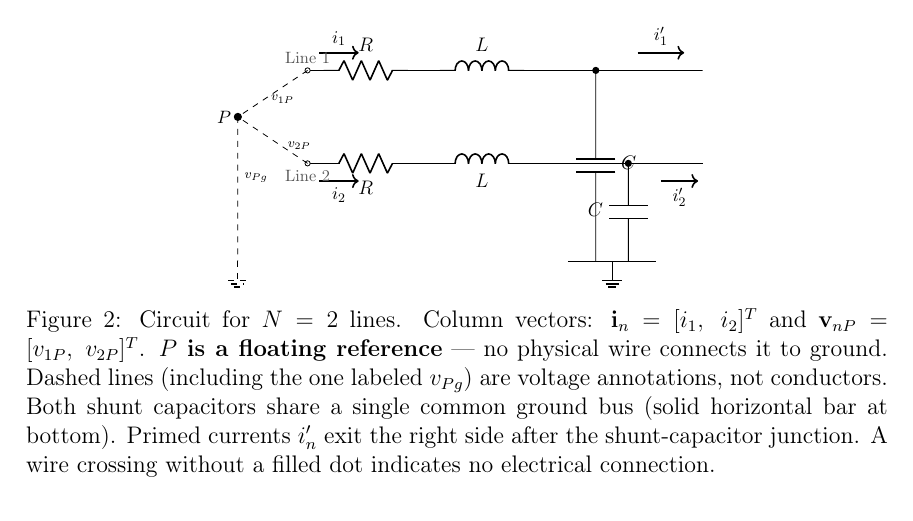
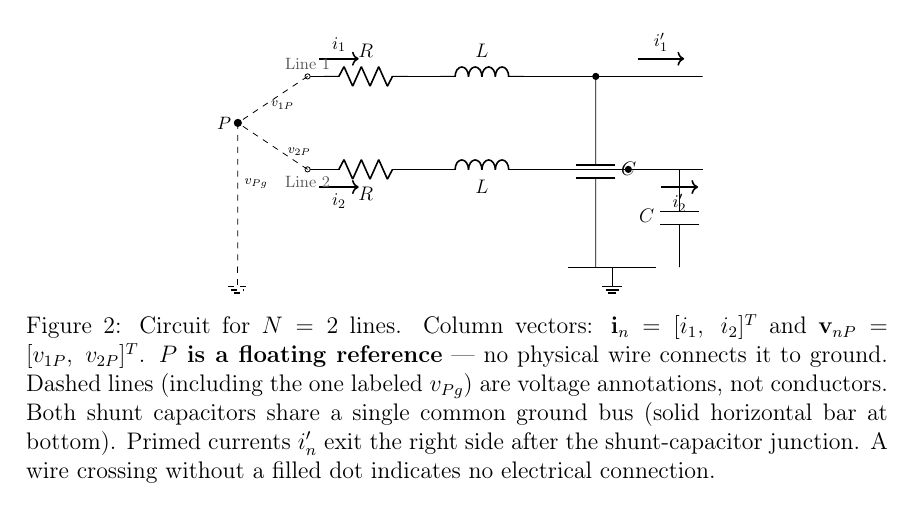
Before and after one commit to mouliT/Generalized-Differential-Common-Mode-Decomposition, a LaTeX document (EMI_DM_CM_Decomposition_Tutorial.tex): part of page 9 of 12, cut so that both start at the same text. Compiled offline with pdfLaTeX.

Commit message:
Updates from Overleaf

```diff
--- a/EMI_DM_CM_Decomposition_Tutorial.tex
+++ b/EMI_DM_CM_Decomposition_Tutorial.tex
@@ -612,7 +612,7 @@ whose variables it encodes.
   % C_1 at x = 6.2; its lower lead crosses line 2's wire (no dot = no connection)
   \draw (6.2,2) to[C, l=$C$]  (6.2,-2.1);
   % C_2 at x = 6.9
-  \draw (6.9,0) to[C, l_=$C$] (6.9,-2.1);
+  \draw (8,0) to[C, l_=$C$] (8,-2.1);
   % Common ground bus connecting both cap bottoms
   \draw (5.6,-2.1) -- (7.5,-2.1);
   \draw (6.55,-2.1) node[ground]{};
```
